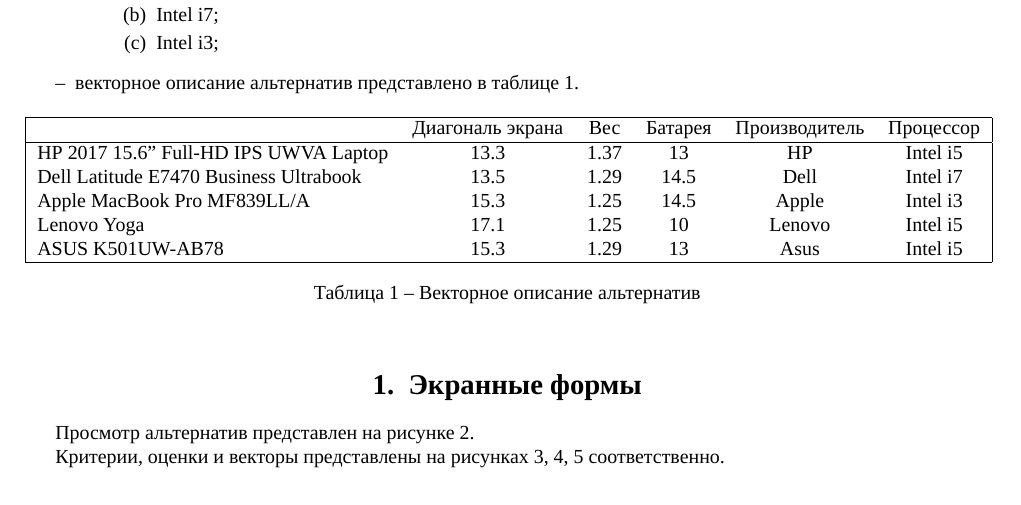
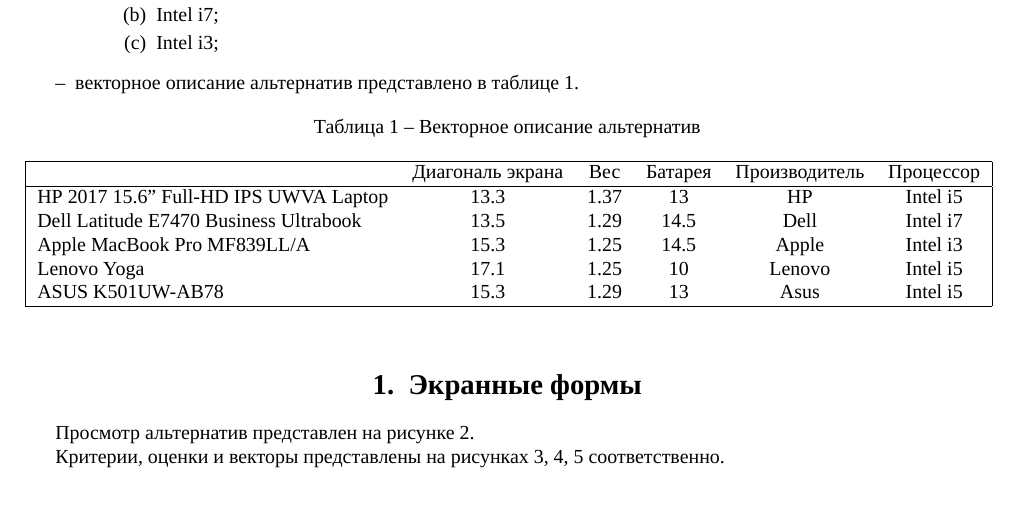
Before and after one commit to sektum/decision-theory, a LaTeX document (reports/lab1/lab1.tex): part of page 3 of 5, cut so that both start at the same text. Compiled offline with XeLaTeX; a missing font is replaced by an installed copy or a similar font.

Commit message:
Moved table caption on top

```diff
--- a/reports/lab1/lab1.tex
+++ b/reports/lab1/lab1.tex
@@ -9,6 +9,7 @@
 \usepackage[labelsep=endash]{caption}
 \usepackage{indentfirst}
 \usepackage{floatrow}
+\floatsetup[table]{capposition=top}
 \graphicspath{ {images/} }
 \sectionfont{\centering}
 \usepackage{geometry}
```
